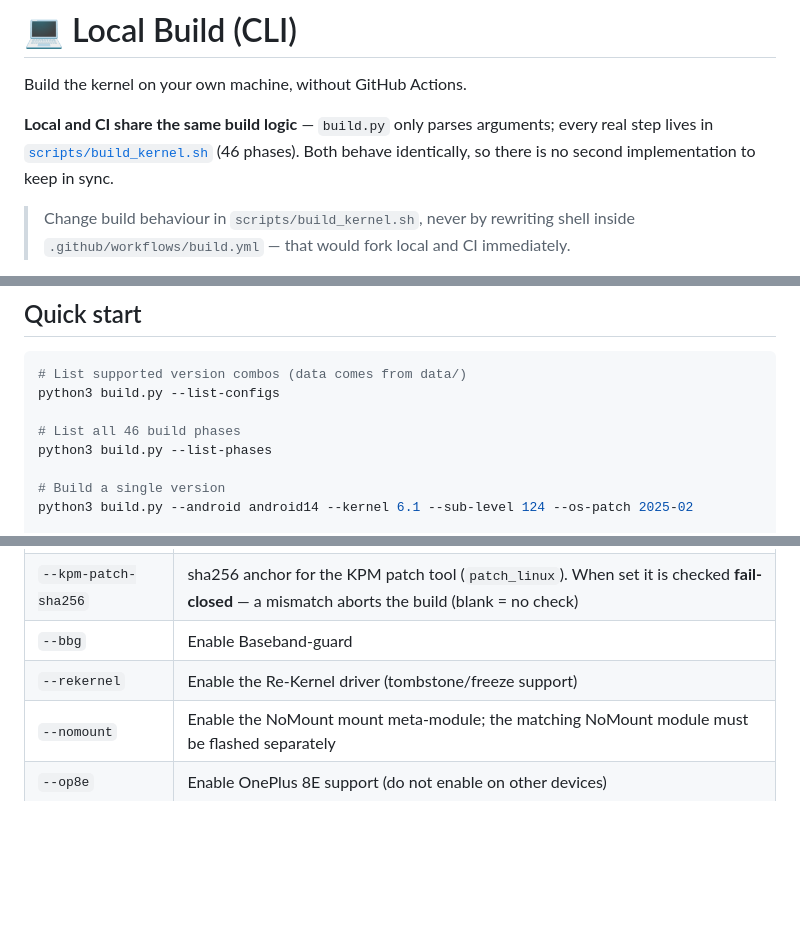
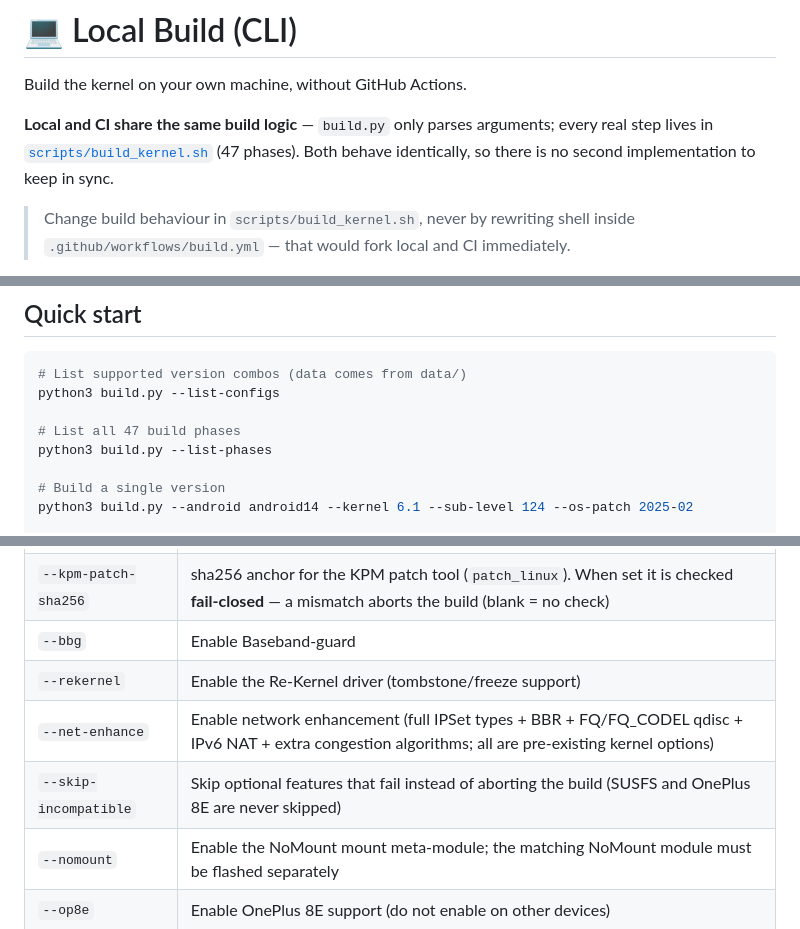
Before and after one commit to Lokitla/GKI_SUKISU_SUSFS_for_Lokita, a Markdown page: docs/local-build-en.md, 3 parts joined by grey strips. Rendered like a GitHub page; blank space fills up the shorter version.

Commit message:
chore: 同步 docs/local-build-en.md（合并 ling_ports_beta 后）

```diff
--- a/docs/local-build-en.md
+++ b/docs/local-build-en.md
@@ -3,7 +3,7 @@
 Build the kernel on your own machine, without GitHub Actions.
 
 **Local and CI share the same build logic** — `build.py` only parses arguments; every real step
-lives in [`scripts/build_kernel.sh`](../scripts/build_kernel.sh) (46 phases). Both behave
+lives in [`scripts/build_kernel.sh`](../scripts/build_kernel.sh) (47 phases). Both behave
 identically, so there is no second implementation to keep in sync.
 
 > Change build behaviour in `scripts/build_kernel.sh`, never by rewriting shell inside
@@ -28,7 +28,7 @@ identically, so there is no second implementation to keep in sync.
 # List supported version combos (data comes from data/)
 python3 build.py --list-configs
 
-# List all 46 build phases
+# List all 47 build phases
 python3 build.py --list-phases
 
 # Build a single version
@@ -82,6 +82,8 @@ python3 build.py --android android14 --kernel 6.1 --dry-run
 | `--kpm-patch-sha256` | sha256 anchor for the KPM patch tool (`patch_linux`). When set it is checked **fail-closed** — a mismatch aborts the build (blank = no check) |
 | `--bbg` | Enable Baseband-guard |
 | `--rekernel` | Enable the Re-Kernel driver (tombstone/freeze support) |
+| `--net-enhance` | Enable network enhancement (full IPSet types + BBR + FQ/FQ_CODEL qdisc + IPv6 NAT + extra congestion algorithms; all are pre-existing kernel options) |
+| `--skip-incompatible` | Skip optional features that fail instead of aborting the build (SUSFS and OnePlus 8E are never skipped) |
 | `--nomount` | Enable the NoMount mount meta-module; the matching NoMount module must be flashed separately |
 | `--op8e` | Enable OnePlus 8E support (do not enable on other devices) |
 | `--cve-patch` | Apply the CVE-2026-43499 (GhostLock) fix chain |
```
Also changed, not shown: other parts of docs/local-build-en.md (+1 -1 lines).
